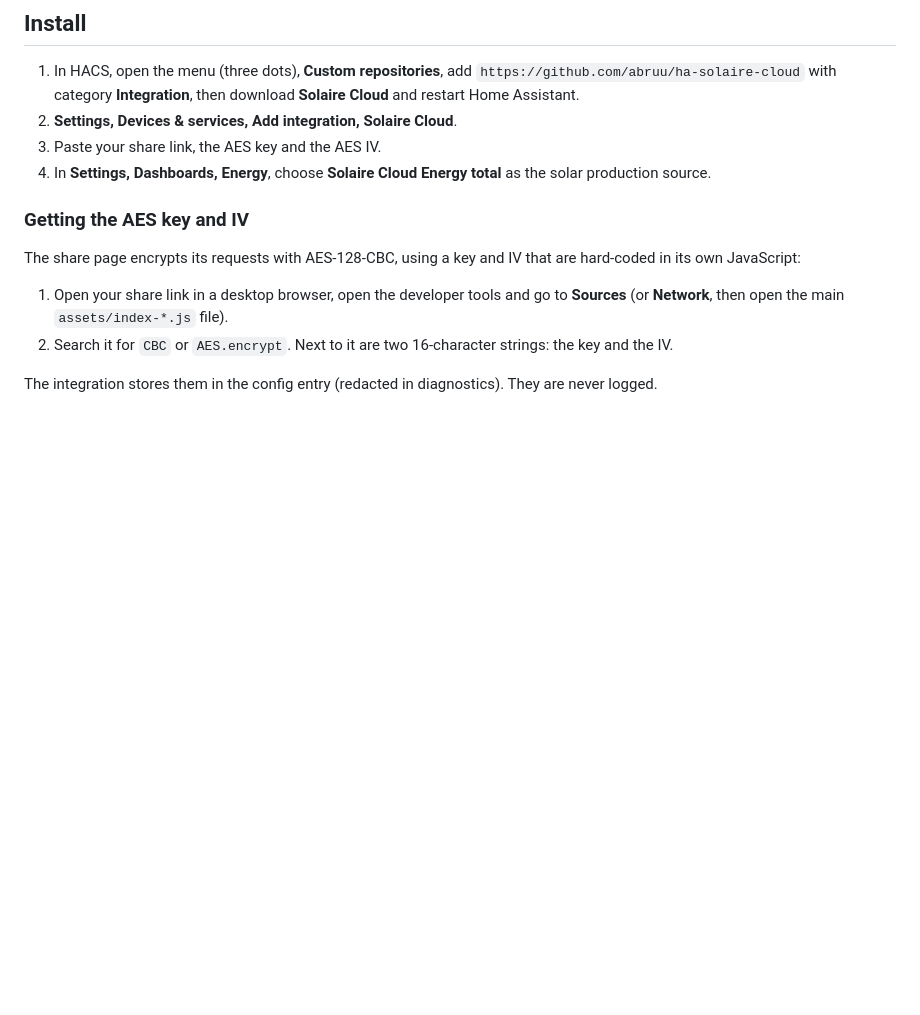
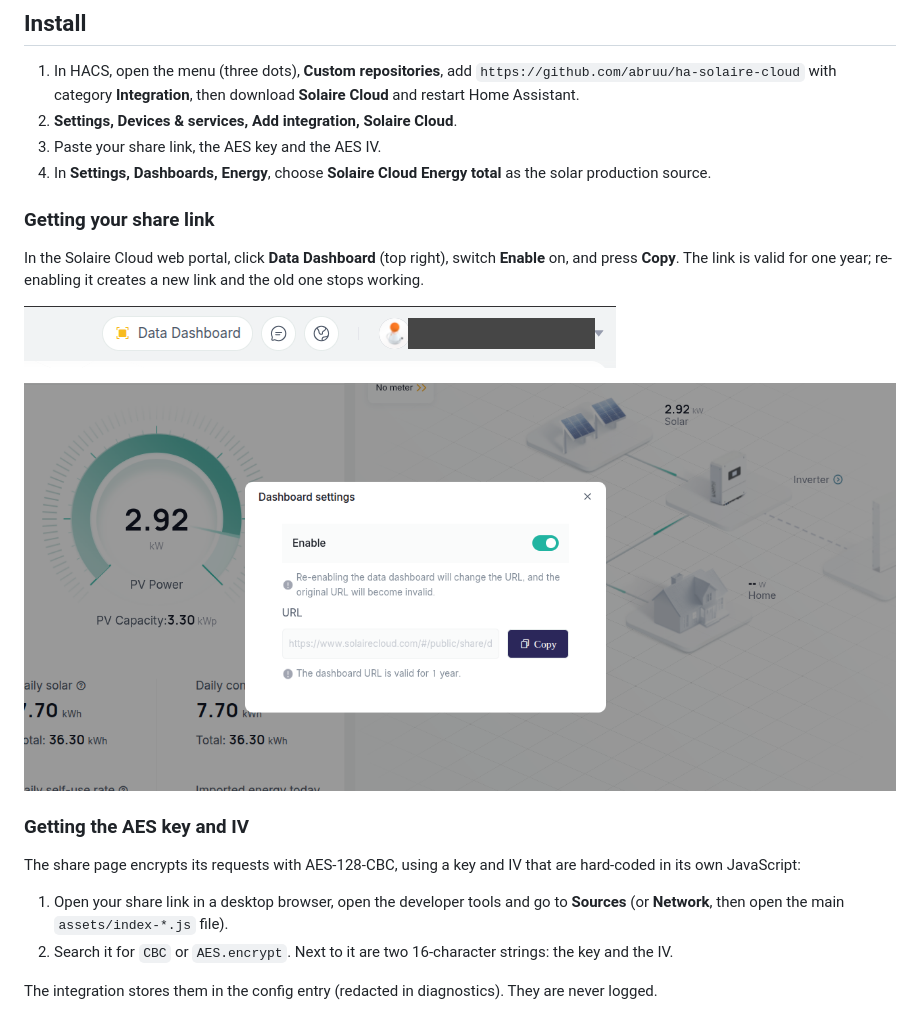
Before and after one commit to abruu/ha-solaire-cloud, a Markdown page: README.md, the part around the change. Rendered like a GitHub page; pictures changed too: docs/images/share-link-1-data-dashboard-button.png (added), docs/images/share-link-2-dashboard-settings.png (added); blank space fills up the shorter version.

Commit message:
Add screenshots showing where to copy the share link
Account name and e-mail are removed from the images.

Co-Authored-By: Claude Sonnet 5.5 <noreply@anthropic.com>

```diff
--- a/README.md
+++ b/README.md
@@ -17,6 +17,15 @@ this, so the integration talks to the same endpoint the share page uses and can
 2. **Settings, Devices & services, Add integration, Solaire Cloud**.
 3. Paste your share link, the AES key and the AES IV.
 4. In **Settings, Dashboards, Energy**, choose **Solaire Cloud Energy total** as the solar production source.
+
+### Getting your share link
+
+In the Solaire Cloud web portal, click **Data Dashboard** (top right), switch **Enable** on, and press **Copy**.
+The link is valid for one year; re-enabling it creates a new link and the old one stops working.
+
+![Data Dashboard button](https://raw.githubusercontent.com/abruu/ha-solaire-cloud/main/docs/images/share-link-1-data-dashboard-button.png)
+
+![Dashboard settings with the Copy button](https://raw.githubusercontent.com/abruu/ha-solaire-cloud/main/docs/images/share-link-2-dashboard-settings.png)
 
 ### Getting the AES key and IV
 
```
